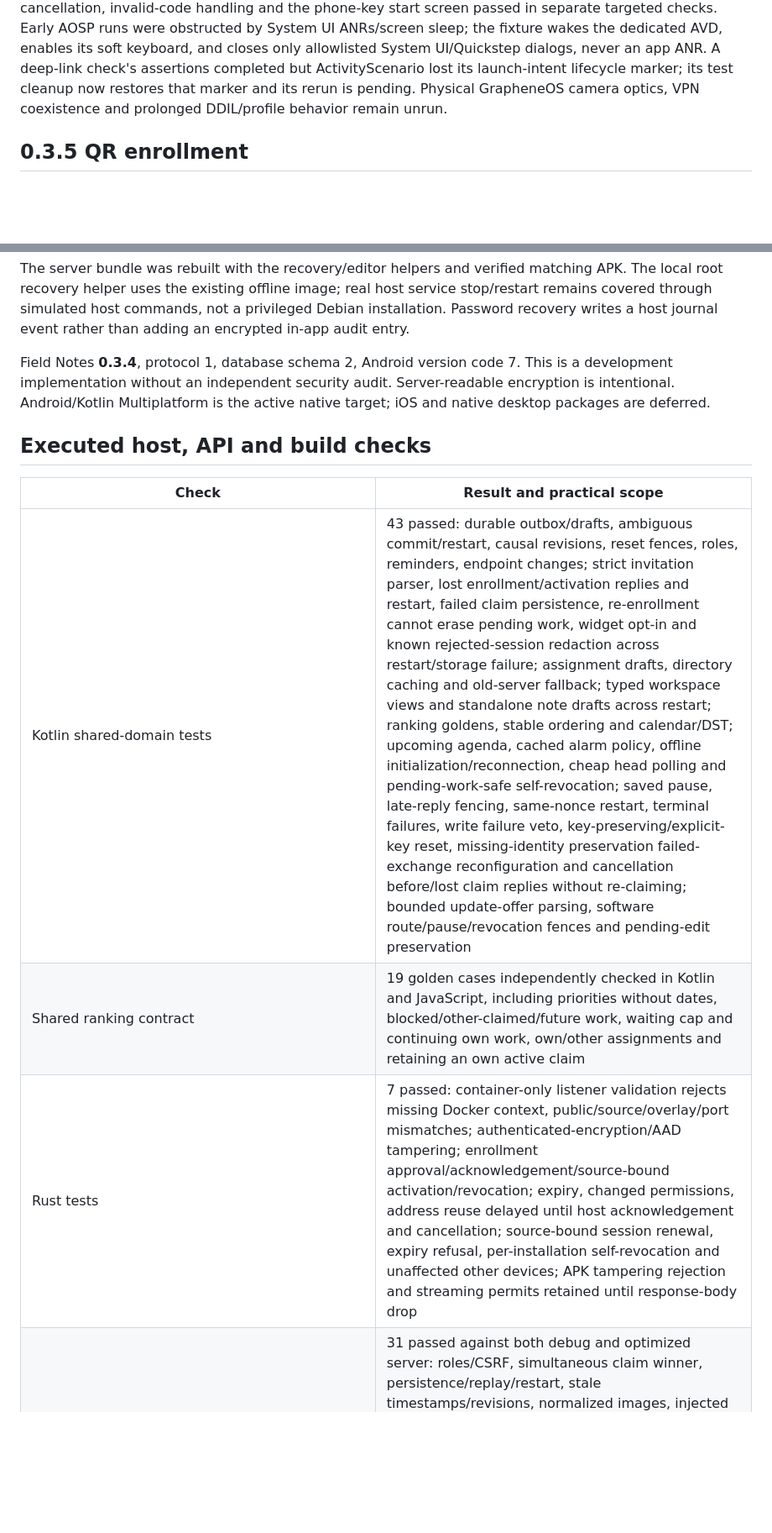
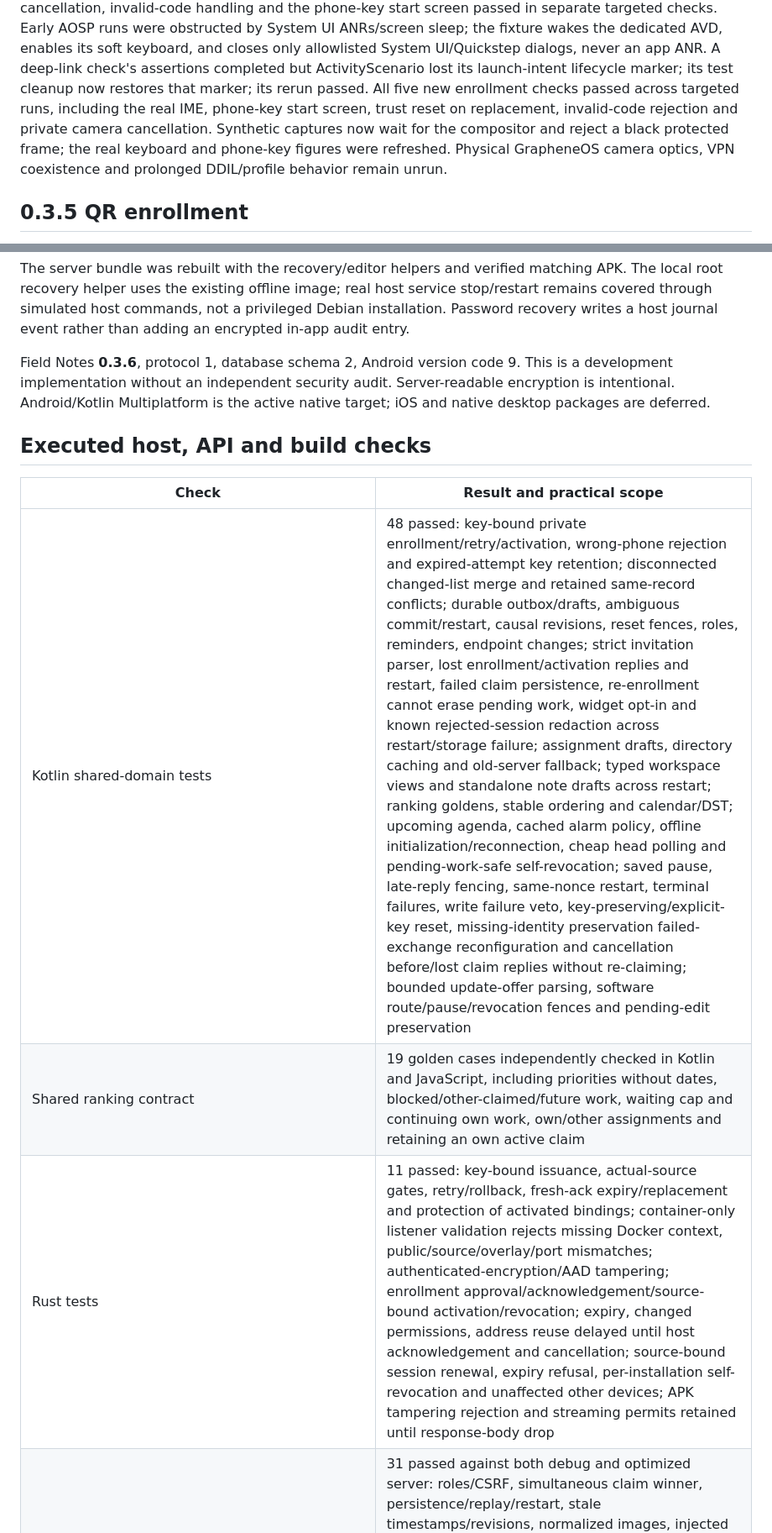
Before and after one commit to argentumseven/field-notes, a Markdown page: docs/VALIDATION.md, 2 parts joined by grey strips. Shown at 84% size. Drawn GitHub-style; blank space fills up the shorter version.

Commit message:
Record enrollment runtime verification and refresh phone keyboard screenshots

```diff
--- a/docs/VALIDATION.md
+++ b/docs/VALIDATION.md
@@ -40,7 +40,11 @@ checks. Early AOSP runs were obstructed by System UI ANRs/screen sleep; the fixt
 wakes the dedicated AVD, enables its soft keyboard, and closes only allowlisted
 System UI/Quickstep dialogs, never an app ANR. A deep-link check's assertions
 completed but ActivityScenario lost its launch-intent lifecycle marker; its test
-cleanup now restores that marker and its rerun is pending. Physical GrapheneOS
+cleanup now restores that marker; its rerun passed. All five new enrollment
+checks passed across targeted runs, including the real IME, phone-key start
+screen, trust reset on replacement, invalid-code rejection and private camera
+cancellation. Synthetic captures now wait for the compositor and reject a black
+protected frame; the real keyboard and phone-key figures were refreshed. Physical GrapheneOS
 camera optics, VPN coexistence and prolonged DDIL/profile behavior remain unrun.
 
 ## 0.3.5 QR enrollment
@@ -167,7 +171,7 @@ real host service stop/restart remains covered through simulated host commands,
 not a privileged Debian installation. Password recovery writes a host journal
 event rather than adding an encrypted in-app audit entry.
 
-Field Notes **0.3.4**, protocol 1, database schema 2, Android version code 7.
+Field Notes **0.3.6**, protocol 1, database schema 2, Android version code 9.
 This is a development implementation without an independent security audit.
 Server-readable encryption is intentional. Android/Kotlin Multiplatform is the
 active native target; iOS and native desktop packages are deferred.
@@ -176,9 +180,9 @@ active native target; iOS and native desktop packages are deferred.
 
 | Check | Result and practical scope |
 | --- | --- |
-| Kotlin shared-domain tests | 43 passed: durable outbox/drafts, ambiguous commit/restart, causal revisions, reset fences, roles, reminders, endpoint changes; strict invitation parser, lost enrollment/activation replies and restart, failed claim persistence, re-enrollment cannot erase pending work, widget opt-in and known rejected-session redaction across restart/storage failure; assignment drafts, directory caching and old-server fallback; typed workspace views and standalone note drafts across restart; ranking goldens, stable ordering and calendar/DST; upcoming agenda, cached alarm policy, offline initialization/reconnection, cheap head polling and pending-work-safe self-revocation; saved pause, late-reply fencing, same-nonce restart, terminal failures, write failure veto, key-preserving/explicit-key reset, missing-identity preservation failed-exchange reconfiguration and cancellation before/lost claim replies without re-claiming; bounded update-offer parsing, software route/pause/revocation fences and pending-edit preservation |
+| Kotlin shared-domain tests | 48 passed: key-bound private enrollment/retry/activation, wrong-phone rejection and expired-attempt key retention; disconnected changed-list merge and retained same-record conflicts; durable outbox/drafts, ambiguous commit/restart, causal revisions, reset fences, roles, reminders, endpoint changes; strict invitation parser, lost enrollment/activation replies and restart, failed claim persistence, re-enrollment cannot erase pending work, widget opt-in and known rejected-session redaction across restart/storage failure; assignment drafts, directory caching and old-server fallback; typed workspace views and standalone note drafts across restart; ranking goldens, stable ordering and calendar/DST; upcoming agenda, cached alarm policy, offline initialization/reconnection, cheap head polling and pending-work-safe self-revocation; saved pause, late-reply fencing, same-nonce restart, terminal failures, write failure veto, key-preserving/explicit-key reset, missing-identity preservation failed-exchange reconfiguration and cancellation before/lost claim replies without re-claiming; bounded update-offer parsing, software route/pause/revocation fences and pending-edit preservation |
 | Shared ranking contract | 19 golden cases independently checked in Kotlin and JavaScript, including priorities without dates, blocked/other-claimed/future work, waiting cap and continuing own work, own/other assignments and retaining an own active claim |
-| Rust tests | 7 passed: container-only listener validation rejects missing Docker context, public/source/overlay/port mismatches; authenticated-encryption/AAD tampering; enrollment approval/acknowledgement/source-bound activation/revocation; expiry, changed permissions, address reuse delayed until host acknowledgement and cancellation; source-bound session renewal, expiry refusal, per-installation self-revocation and unaffected other devices; APK tampering rejection and streaming permits retained until response-body drop |
+| Rust tests | 11 passed: key-bound issuance, actual-source gates, retry/rollback, fresh-ack expiry/replacement and protection of activated bindings; container-only listener validation rejects missing Docker context, public/source/overlay/port mismatches; authenticated-encryption/AAD tampering; enrollment approval/acknowledgement/source-bound activation/revocation; expiry, changed permissions, address reuse delayed until host acknowledgement and cancellation; source-bound session renewal, expiry refusal, per-installation self-revocation and unaffected other devices; APK tampering rejection and streaming permits retained until response-body drop |
 | Node real-process API/planning/enrollment/organization/assignment | 31 passed against both debug and optimized server: roles/CSRF, simultaneous claim winner, persistence/replay/restart, stale timestamps/revisions, normalized images, injected rollback, clear/restore, optional planning fields, calendar intervals and two-client calendar visibility/update/deletion with author enforcement; typed Inbox/List/Project/Note moves, revisions and deletion fences; minimal authenticated directory, competing assignments, recipient validation, safe handoff, completion identity and disabled-person history; LAN enrollment with mocked root acknowledgement; seven password/hash/role/session/CSRF/rollback/rate/race checks, three inactive-pairing cleanup/uncertain cancellation checks with stale root acknowledgements/key reuse/authorization, and three LAN/private APK/fallback/digest/chunk/route-boundary checks |
 | Chromium workflow | 5 passed: actual login/project/list/Inbox task/shared note/comment/claim, task moves/assignment/recipient views, aligned sidebar baselines, priority with cleared date, calendar event, board, management, responsive layout and mobile Task view filters, no third-party page requests; real account/password forms, confirmation, role controls, no secret fields after success/cancel/session loss, in-flight dismissal veto, invitation expiry/replacement and QR removal on session loss |
 | Linux installer/helper/TLS/uninstall/container policy | 98 passed: no-argument source installer, complete interactive network wizard, explicit manual ports with retries/no derived defaults, no-write cancellation before root/build work, missing build prerequisites, routed administrator CIDRs, namespace TLS/source-policy readiness and routed upgrade rollback; constrained peer-helper validation and PSK file descriptor, permissions/symlinks, no successful ack on failure, revocation ordering; real direct TLS, CA renewal/no unnecessary reissuance, source ACL rejects spoofed headers, TLS 1.2 rejected; APK metadata/checksum/signer/file-set validation, draft release resumption/source mismatch/dirty preview checks and scoped download-directory removal/refusal; eight server upgrade/backup/rollback/signer/identity/history tests in temporary trees |
```
Also changed, not shown: other parts of docs/VALIDATION.md (+1 -1 lines), docs/WALKTHROUGH.md (+10 -5 lines), docs/screenshots/android/01-enroll.png, docs/screenshots/android/29-enrollment-keyboard.png (added).
